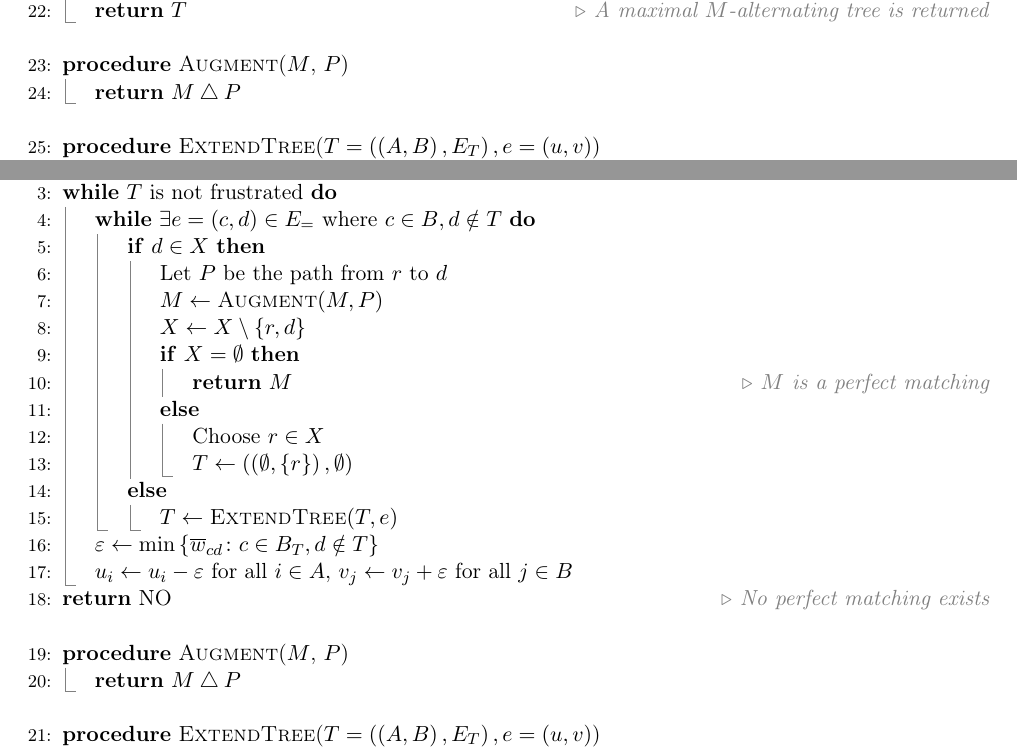
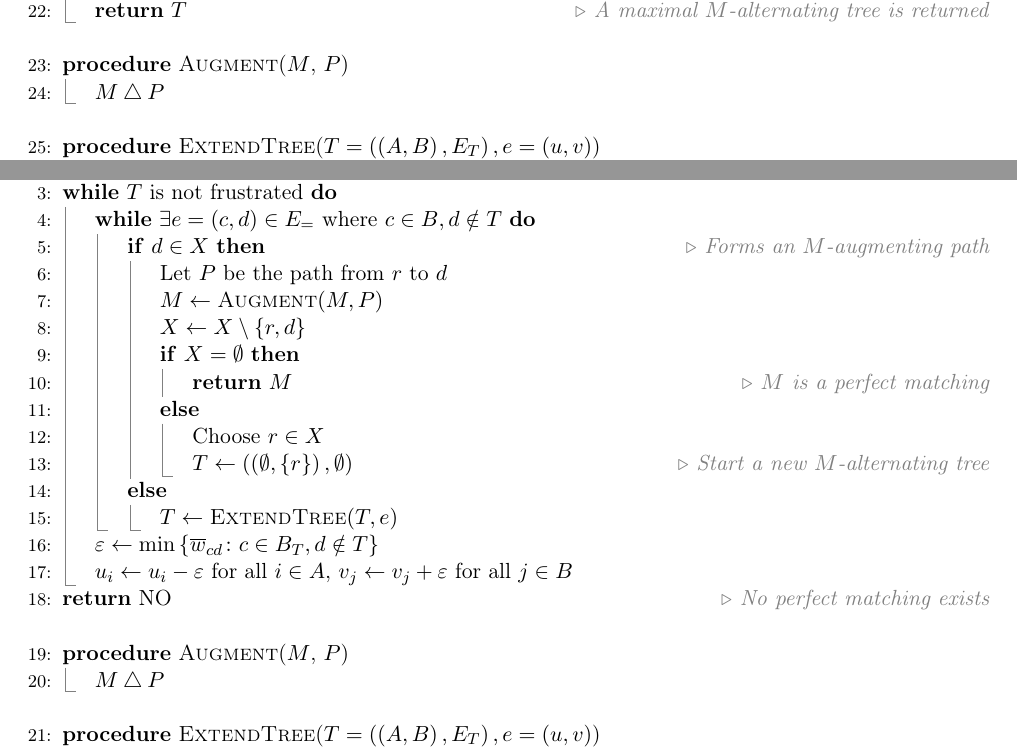
Before and after one commit to sbharg/approx-algs-notes, a LaTeX paper (main.tex, which reads sections/matchings.tex): two parts of pages 7 and 10 of 11, joined at a grey line, cut so that both start at the same text. Compiled offline with pdfLaTeX.

Commit message:
slight changes

```diff
--- a/sections/matchings.tex
+++ b/sections/matchings.tex
@@ -229,7 +229,7 @@ Alternating trees are useful in deciding if a graph has a perfect matching in th
         \EndFunction
         \Statex
         \Procedure{Augment}{$M$, $P$}
-            \State \Return $ M \symdiff P$
+            \State $ M \symdiff P$
         \EndProcedure
         \Statex
         \Procedure{ExtendTree}{$T = \lrp{\lrp{A, B}, E_T} , e = \lrp{u, v}$}
@@ -393,7 +393,7 @@ or stop when we get a frustrated tree.
         \State $T \gets \lrp{\lrp{A, B}, E_T}$ where $A = \emptyset, B = \lrc{r}, E_T = \emptyset$
         \While{$T$ is not frustrated}
             \While{$\exists e = \lrp{c, d} \in E_=$ where $c \in B, d \notin T$}
-                \If{$d \in X$}
+                \If{$d \in X$}  \Comment{Forms an $M$-augmenting path}
                     \State Let $P$ be the path from $r$ to $d$
                     \State $M \gets \Call{Augment}{M, P}$
                     \State $X \gets X \sm \lrc{r, d}$
@@ -401,7 +401,7 @@ or stop when we get a frustrated tree.
                         \State \Return $M$ \Comment{$M$ is a perfect matching}
                     \Else
                         \State Choose $r \in X$
-                        \State $T \gets \lrp{\lrp{\emptyset, \lrc{r}}, \emptyset}$
+                        \State $T \gets \lrp{\lrp{\emptyset, \lrc{r}}, \emptyset}$ \Comment{Start a new $M$-alternating tree}
                     \EndIf
                 \Else
                     \State $T \gets \Call{ExtendTree}{T, e}$
@@ -413,7 +413,7 @@ or stop when we get a frustrated tree.
         \State \Return NO \Comment{No perfect matching exists}
         \Statex
         \Procedure{Augment}{$M$, $P$}
-            \State \Return $ M \symdiff P$
+            \State $ M \symdiff P$
         \EndProcedure
         \Statex
         \Procedure{ExtendTree}{$T = \lrp{\lrp{A, B}, E_T} , e = \lrp{u, v}$}
```
Also changed, not shown: main.pdf, sections/matchings.tex (2 more changed lines).
